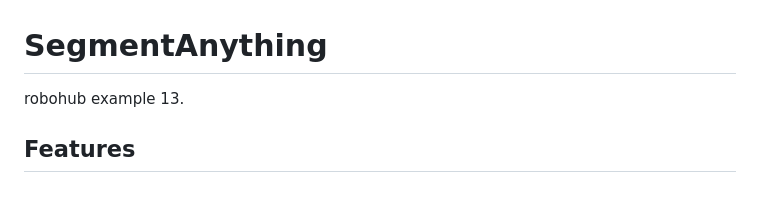
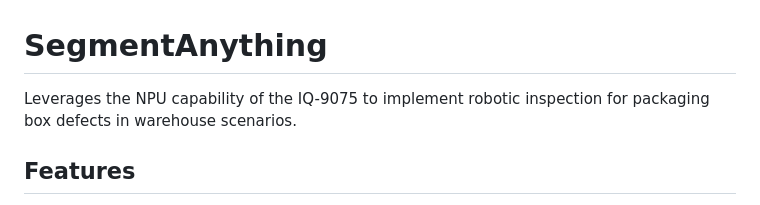
Before and after one commit to APLUX-Official/SegmentAnything, a Markdown page: README.md, the part around the change. Drawn GitHub-style.

```diff
--- a/README.md
+++ b/README.md
@@ -1,6 +1,6 @@
 # SegmentAnything
 
-robohub example 13.
+Leverages the NPU capability of the IQ-9075 to implement robotic inspection for packaging box defects in warehouse scenarios.
 
 ## Features
 - **User-Friendly Pythonic API**: A high-level Python interface that abstracts complex QNN C++ examples, allowing for rapid prototyping on Snapdragon platforms.
```
Also changed, not shown: README_CN.md (+1 -1 lines).
